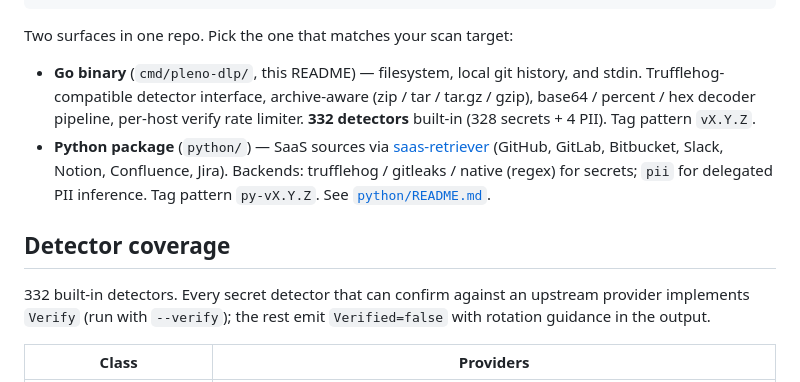
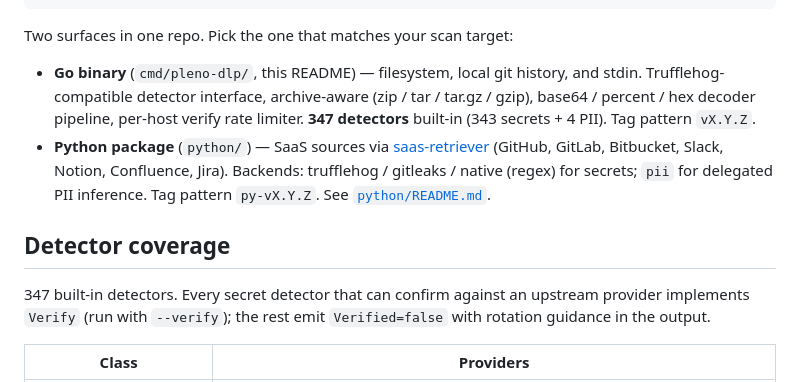
Before and after one commit to plenoai/pleno-dlp, a Markdown page: README.md, the part around the change. GitHub-like rendering.

Commit message:
Promote Unreleased to v0.20.0 (347 detectors, batch 23 e-commerce/CI/comms)

```diff
--- a/README.md
+++ b/README.md
@@ -18,8 +18,8 @@ Two surfaces in one repo. Pick the one that matches your scan target:
 - **Go binary** (`cmd/pleno-dlp/`, this README) — filesystem, local git
   history, and stdin. Trufflehog-compatible detector interface,
   archive-aware (zip / tar / tar.gz / gzip), base64 / percent / hex
-  decoder pipeline, per-host verify rate limiter. **332 detectors**
-  built-in (328 secrets + 4 PII). Tag pattern `vX.Y.Z`.
+  decoder pipeline, per-host verify rate limiter. **347 detectors**
+  built-in (343 secrets + 4 PII). Tag pattern `vX.Y.Z`.
 - **Python package** (`python/`) — SaaS sources via
   [saas-retriever](https://pypi.org/project/saas-retriever/) (GitHub,
   GitLab, Bitbucket, Slack, Notion, Confluence, Jira). Backends:
@@ -29,7 +29,7 @@ Two surfaces in one repo. Pick the one that matches your scan target:
 
 ## Detector coverage
 
-332 built-in detectors. Every secret detector that can confirm against
+347 built-in detectors. Every secret detector that can confirm against
 an upstream provider implements `Verify` (run with `--verify`); the rest
 emit `Verified=false` with rotation guidance in the output.
 
```
Also changed, not shown: CHANGELOG.md (+6 -1 lines), CLAUDE.md (+1 -0 lines).
